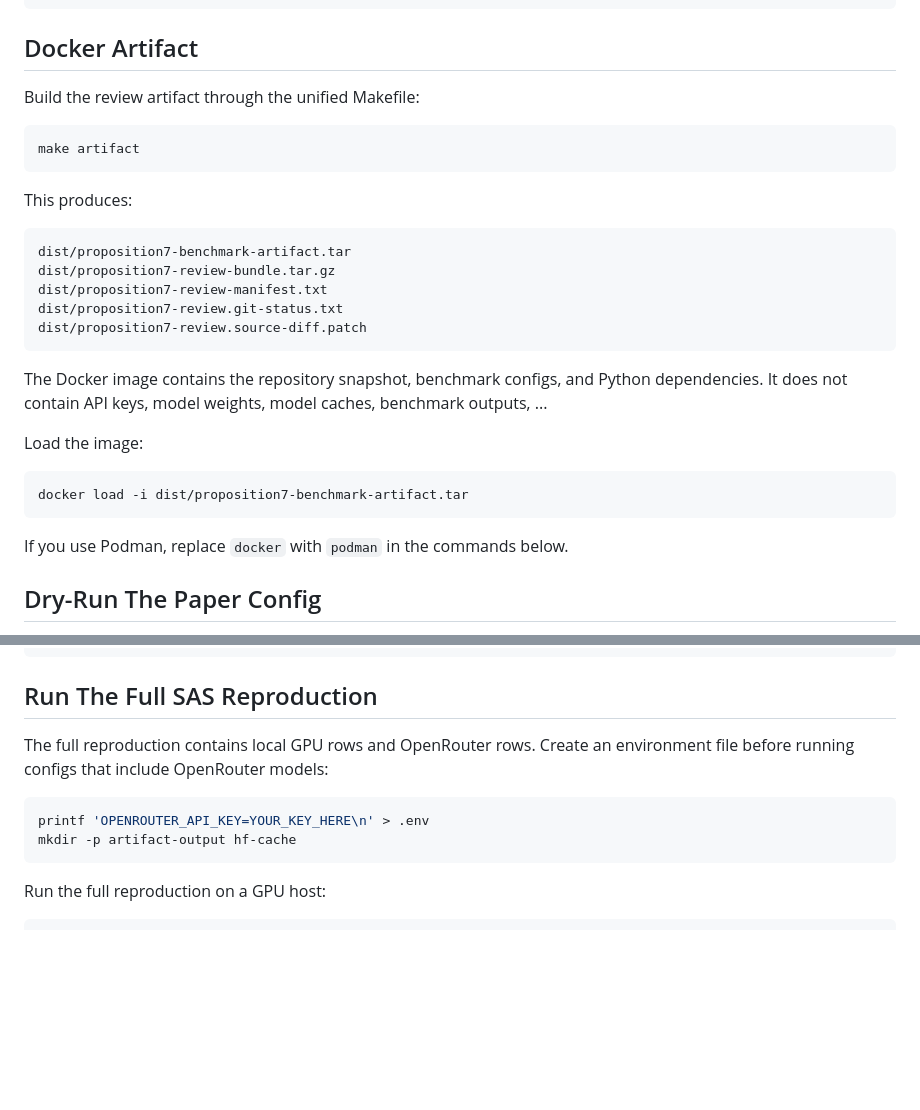
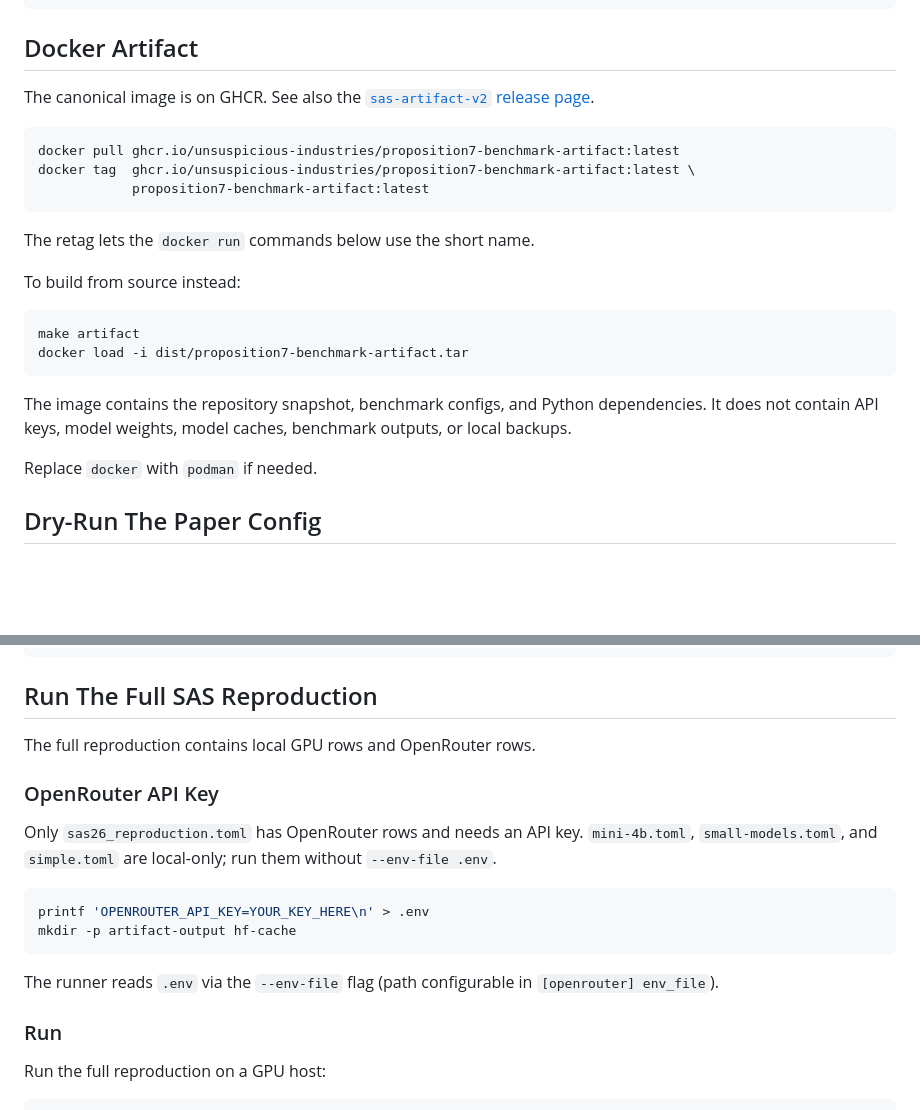
Before and after one commit to Unsuspicious-Industries/p7, a Markdown page: README.md, 2 parts joined by grey strips. Drawn GitHub-style; blank space fills up the shorter version.

Commit message:
Formatting fixes and review unification

````diff
--- a/README.md
+++ b/README.md
@@ -196,33 +195,29 @@ print(result.complete)
 
 ## Docker Artifact
 
-Build the review artifact through the unified Makefile:
+The canonical image is on GHCR. See also the
+[`sas-artifact-v2` release page](https://github.com/Unsuspicious-Industries/p7/releases/tag/sas-artifact-v2).
+
+```bash
+docker pull ghcr.io/unsuspicious-industries/proposition7-benchmark-artifact:latest
+docker tag  ghcr.io/unsuspicious-industries/proposition7-benchmark-artifact:latest \
+            proposition7-benchmark-artifact:latest
+```
+
+The retag lets the `docker run` commands below use the short name.
+
+To build from source instead:
 
 ```bash
 make artifact
-```
-
-This produces:
-
-```text
-dist/proposition7-benchmark-artifact.tar
-dist/proposition7-review-bundle.tar.gz
-dist/proposition7-review-manifest.txt
-dist/proposition7-review.git-status.txt
-dist/proposition7-review.source-diff.patch
-```
-
-The Docker image contains the repository snapshot, benchmark configs, and Python
-dependencies. It does not contain API keys, model weights, model caches,
-benchmark outputs, ...
-
-Load the image:
-
-```bash
 docker load -i dist/proposition7-benchmark-artifact.tar
 ```
 
-If you use Podman, replace `docker` with `podman` in the commands below.
+The image contains the repository snapshot, benchmark configs, and Python
+dependencies. It does not contain API keys, model weights, model caches,
+benchmark outputs, or local backups.
+
+Replace `docker` with `podman` if needed.
 
 ## Dry-Run The Paper Config
 
@@ -298,13 +293,23 @@ artifact-output/mini-4b/processed/process_stats.json
 
 ## Run The Full SAS Reproduction
 
-The full reproduction contains local GPU rows and OpenRouter rows. Create an
-environment file before running configs that include OpenRouter models:
+The full reproduction contains local GPU rows and OpenRouter rows.
+
+### OpenRouter API Key
+
+Only `sas26_reproduction.toml` has OpenRouter rows and needs an API key.
+`mini-4b.toml`, `small-models.toml`, and `simple.toml` are local-only; run them
+without `--env-file .env`.
 
 ```bash
 printf 'OPENROUTER_API_KEY=YOUR_KEY_HERE\n' > .env
 mkdir -p artifact-output hf-cache
 ```
+
+The runner reads `.env` via the `--env-file` flag (path configurable in
+`[openrouter] env_file`).
+
+### Run
 
 Run the full reproduction on a GPU host:
 
````
Also changed, not shown: other parts of README.md (+0 -1 lines), benchmarks/README.md (+11 -2 lines).
